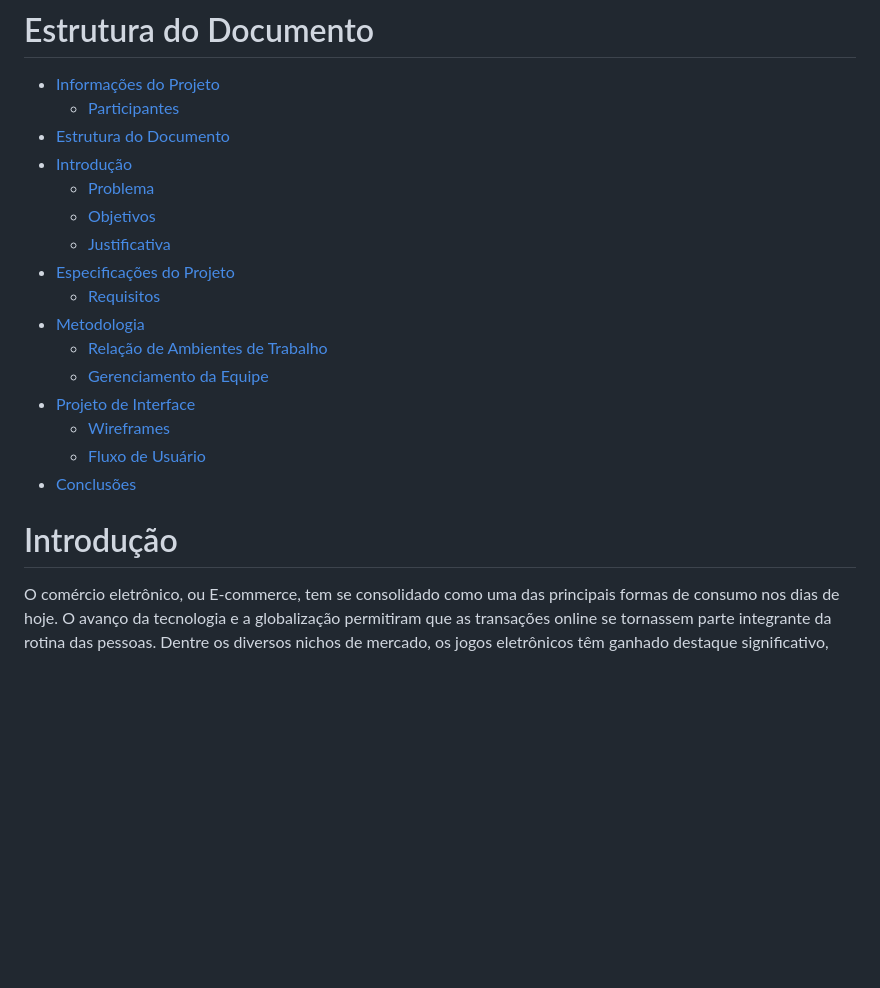
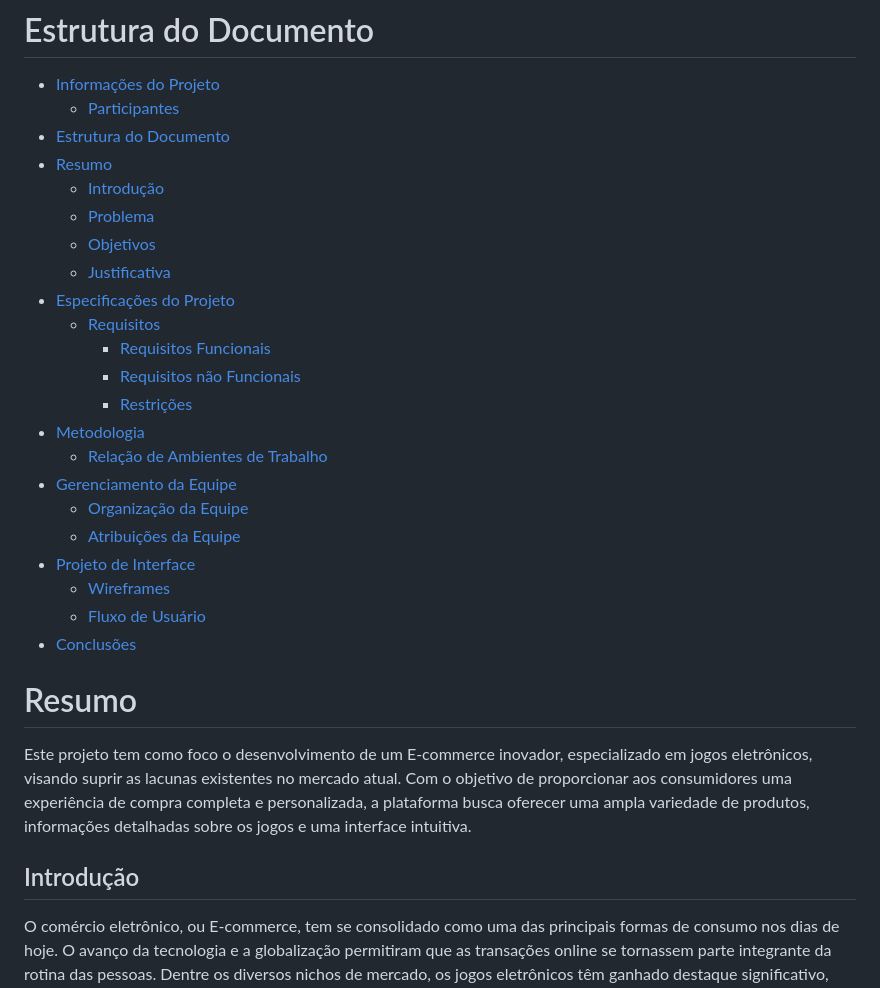
Before and after one commit to GamesGateway/GamesGateway, a Markdown page: relatório/relatório técnico - TAMPLATE.md, the part around the change printed below. Drawn GitHub-style; blank space fills up the shorter version.

```diff
--- a/relatório/relatório técnico - TAMPLATE.md
+++ b/relatório/relatório técnico - TAMPLATE.md
@@ -19,21 +19,32 @@ Análise e Desenvolvimento de Sistemas.
 - [Informações do Projeto](#informações-do-projeto)
   - [Participantes](#participantes)
 - [Estrutura do Documento](#estrutura-do-documento)
-- [Introdução](#introdução)
+- [Resumo](#resumo)
+  - [Introdução](#introdução)
   - [Problema](#problema)
   - [Objetivos](#objetivos)
   - [Justificativa](#justificativa)
 - [Especificações do Projeto](#especificações-do-projeto)
   - [Requisitos](#requisitos)
+    - [Requisitos Funcionais](#requisitos-funcionais)
+    - [Requisitos não Funcionais](#requisitos-não-funcionais)
+    - [Restrições](#restrições)
 - [Metodologia](#metodologia)
   - [Relação de Ambientes de Trabalho](#relação-de-ambientes-de-trabalho)
-  - [Gerenciamento da Equipe](#gerenciamento-da-equipe )
+- [Gerenciamento da Equipe](#gerenciamento-da-equipe)
+  - [Organização da Equipe](#organização-da-equipe)
+  - [Atribuições da Equipe](#atribuições-da-equipe)
 - [Projeto de Interface](#projeto-de-interface)
   - [Wireframes](#wireframes)
   - [Fluxo de Usuário](#fluxo-de-usuário)
 - [Conclusões](#conclusões)
 
-# Introdução
+# Resumo
+Este projeto tem como foco o desenvolvimento de um E-commerce inovador, especializado em jogos eletrônicos, visando suprir as lacunas existentes no mercado
+atual. Com o objetivo de proporcionar aos consumidores uma experiência de compra completa e personalizada, a plataforma busca oferecer uma ampla variedade de
+produtos, informações detalhadas sobre os jogos e uma interface intuitiva.
+
+## Introdução
 O comércio eletrônico, ou E-commerce, tem se consolidado como uma das principais formas de consumo nos dias de hoje. O avanço da tecnologia e a globalização permitiram que as transações online se tornassem parte integrante da rotina das pessoas. Dentre os diversos nichos de mercado, os jogos eletrônicos têm ganhado destaque significativo, principalmente devido ao aumento do número de gamers ao redor do mundo.
 
 Ministério do Desenvolvimento, Indústria, Comércio e Serviços (MDIC). 2024. "O comércio eletrônico brasileiro movimentou cerca de R$ 450 bilhões entre 2019 e 2022". G1. Recuperado de https://g1.globo.com/economia/noticia/2023/05/11/com-pandemia-comercio-eletronicocresce-e-movimenta-r-450-bilhoes-em-tres-anos-no-pais.ghtml, refletindo a paixão e a demanda crescente por entretenimento digital. No entanto, apesar do mercado próspero, ainda existem desafios a serem superados, especialmente no que diz respeito à acessibilidade e variedade de produtos para os consumidores.
```
Also changed, not shown: other parts of relatório/relatório técnico - TAMPLATE.md (+49 -46 lines).
